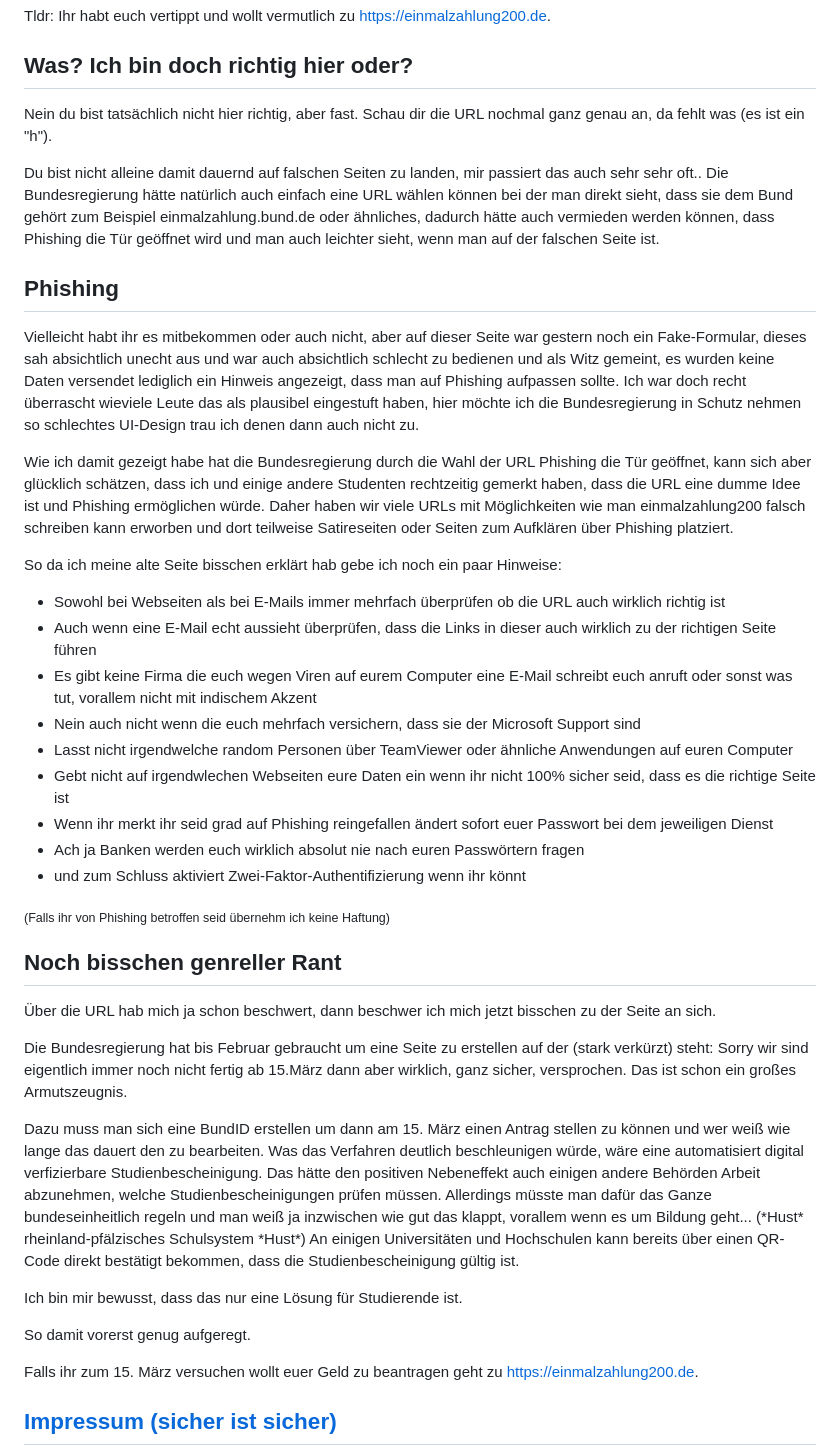
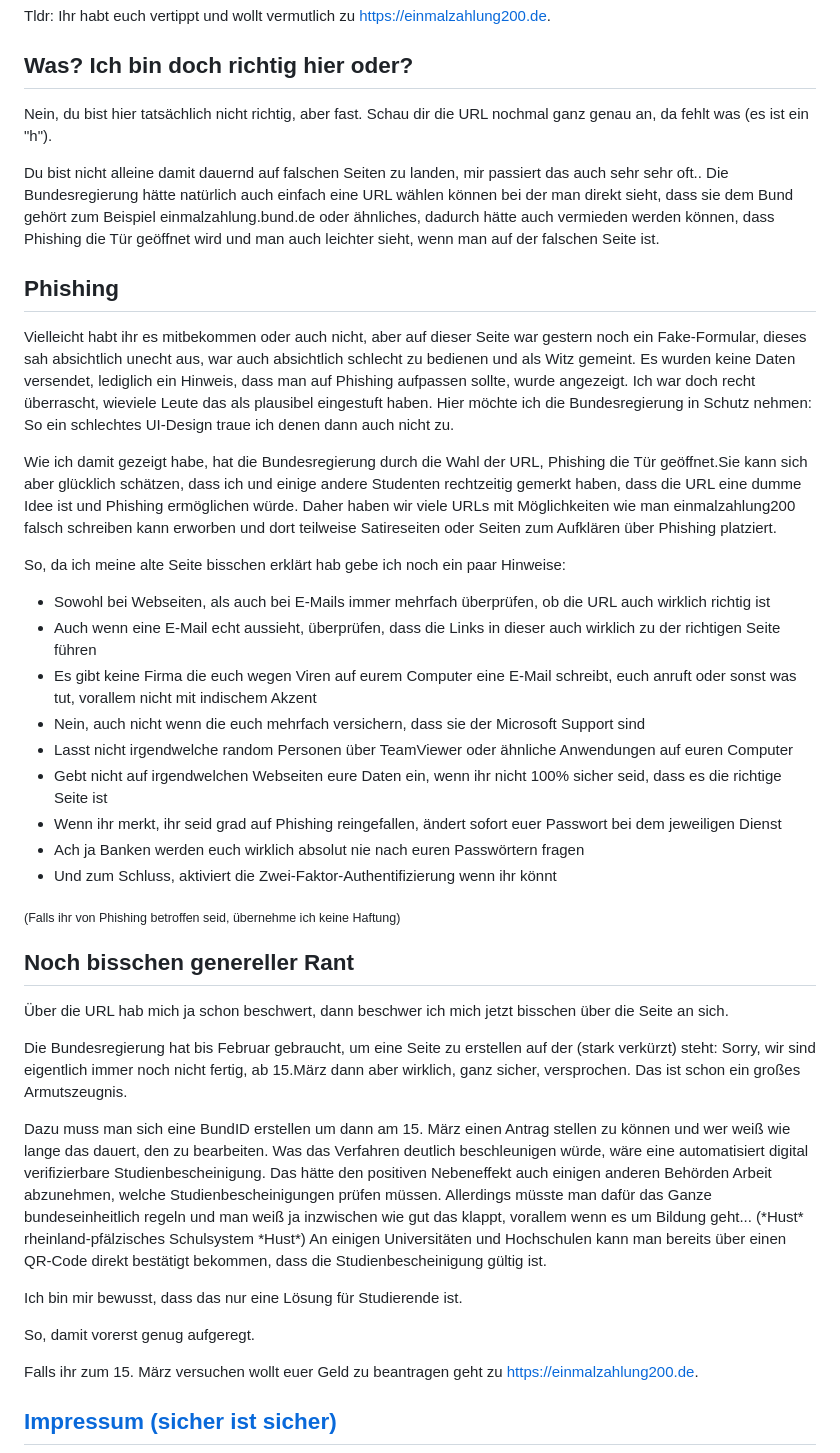
Before and after one commit to Atlasfreak/einmalzalung200.de, a Markdown page: README.md, the part around the change. Rendered like a GitHub page.

Commit message:
fix more typos

```diff
--- a/README.md
+++ b/README.md
@@ -3,48 +3,48 @@ Tldr: Ihr habt euch vertippt und wollt vermutlich zu [https://einmalzahlung200.d
 
 ## Was? Ich bin doch richtig hier oder?
 
-Nein du bist tatsächlich nicht hier richtig, aber fast. Schau dir die URL nochmal ganz genau an, da fehlt was (es ist ein "h").
+Nein, du bist hier tatsächlich nicht richtig, aber fast. Schau dir die URL nochmal ganz genau an, da fehlt was (es ist ein "h").
 
 Du bist nicht alleine damit dauernd auf falschen Seiten zu landen, mir passiert das auch sehr sehr oft..
 Die Bundesregierung hätte natürlich auch einfach eine URL wählen können bei der man direkt sieht, dass sie dem Bund gehört zum Beispiel einmalzahlung.bund.de oder ähnliches, dadurch hätte auch vermieden werden können, dass Phishing die Tür geöffnet wird und man auch leichter sieht, wenn man auf der falschen Seite ist.
 
 ## Phishing
 
-Vielleicht habt ihr es mitbekommen oder auch nicht, aber auf dieser Seite war gestern noch ein Fake-Formular, dieses sah absichtlich unecht aus und war auch absichtlich schlecht zu bedienen und als Witz gemeint, es wurden keine Daten versendet lediglich ein Hinweis angezeigt, dass man auf Phishing aufpassen sollte.
-Ich war doch recht überrascht wieviele Leute das als plausibel eingestuft haben, hier möchte ich die Bundesregierung in Schutz nehmen so schlechtes UI-Design trau ich denen dann auch nicht zu.
+Vielleicht habt ihr es mitbekommen oder auch nicht, aber auf dieser Seite war gestern noch ein Fake-Formular, dieses sah absichtlich unecht aus, war auch absichtlich schlecht zu bedienen und als Witz gemeint. Es wurden keine Daten versendet, lediglich ein Hinweis, dass man auf Phishing aufpassen sollte, wurde angezeigt.
+Ich war doch recht überrascht, wieviele Leute das als plausibel eingestuft haben. Hier möchte ich die Bundesregierung in Schutz nehmen: So ein schlechtes UI-Design traue ich denen dann auch nicht zu.
 
-Wie ich damit gezeigt habe hat die Bundesregierung durch die Wahl der URL Phishing die Tür geöffnet, kann sich aber glücklich schätzen, dass ich und einige andere Studenten rechtzeitig gemerkt haben, dass die URL eine dumme Idee ist und Phishing ermöglichen würde.
+Wie ich damit gezeigt habe, hat die Bundesregierung durch die Wahl der URL, Phishing die Tür geöffnet.Sie kann sich aber glücklich schätzen, dass ich und einige andere Studenten rechtzeitig gemerkt haben, dass die URL eine dumme Idee ist und Phishing ermöglichen würde.
 Daher haben wir viele URLs mit Möglichkeiten wie man einmalzahlung200 falsch schreiben kann erworben und dort teilweise Satireseiten oder Seiten zum Aufklären über Phishing platziert.
 
-So da ich meine alte Seite bisschen erklärt hab gebe ich noch ein paar Hinweise:
- - Sowohl bei Webseiten als bei E-Mails immer mehrfach überprüfen ob die URL auch wirklich richtig ist
- - Auch wenn eine E-Mail echt aussieht überprüfen, dass die Links in dieser auch wirklich zu der richtigen Seite führen
- - Es gibt keine Firma die euch wegen Viren auf eurem Computer eine E-Mail schreibt euch anruft oder sonst was tut, vorallem nicht mit indischem Akzent
- - Nein auch nicht wenn die euch mehrfach versichern, dass sie der Microsoft Support sind
+So, da ich meine alte Seite bisschen erklärt hab gebe ich noch ein paar Hinweise:
+ - Sowohl bei Webseiten, als auch bei E-Mails immer mehrfach überprüfen, ob die URL auch wirklich richtig ist
+ - Auch wenn eine E-Mail echt aussieht, überprüfen, dass die Links in dieser auch wirklich zu der richtigen Seite führen
+ - Es gibt keine Firma die euch wegen Viren auf eurem Computer eine E-Mail schreibt, euch anruft oder sonst was tut, vorallem nicht mit indischem Akzent
+ - Nein, auch nicht wenn die euch mehrfach versichern, dass sie der Microsoft Support sind
  - Lasst nicht irgendwelche random Personen über TeamViewer oder ähnliche Anwendungen auf euren Computer
- - Gebt nicht auf irgendwlechen Webseiten eure Daten ein wenn ihr nicht 100% sicher seid, dass es die richtige Seite ist
- - Wenn ihr merkt ihr seid grad auf Phishing reingefallen ändert sofort euer Passwort bei dem jeweiligen Dienst
+ - Gebt nicht auf irgendwelchen Webseiten eure Daten ein, wenn ihr nicht 100% sicher seid, dass es die richtige Seite ist
+ - Wenn ihr merkt, ihr seid grad auf Phishing reingefallen, ändert sofort euer Passwort bei dem jeweiligen Dienst
  - Ach ja Banken werden euch wirklich absolut nie nach euren Passwörtern fragen
- - und zum Schluss aktiviert Zwei-Faktor-Authentifizierung wenn ihr könnt
+ - Und zum Schluss, aktiviert die Zwei-Faktor-Authentifizierung wenn ihr könnt
 
-<sub>(Falls ihr von Phishing betroffen seid übernehm ich keine Haftung)</sub>
+<sub>(Falls ihr von Phishing betroffen seid, übernehme ich keine Haftung)</sub>
 
-## Noch bisschen genreller Rant
+## Noch bisschen genereller Rant
 
-Über die URL hab mich ja schon beschwert, dann beschwer ich mich jetzt bisschen zu der Seite an sich.
+Über die URL hab mich ja schon beschwert, dann beschwer ich mich jetzt bisschen über die Seite an sich.
 
-Die Bundesregierung hat bis Februar gebraucht um eine Seite zu erstellen auf der (stark verkürzt) steht: Sorry wir sind eigentlich immer noch nicht fertig ab 15.März dann aber wirklich, ganz sicher, versprochen.
+Die Bundesregierung hat bis Februar gebraucht, um eine Seite zu erstellen auf der (stark verkürzt) steht: Sorry, wir sind eigentlich immer noch nicht fertig, ab 15.März dann aber wirklich, ganz sicher, versprochen.
 Das ist schon ein großes Armutszeugnis.
 
-Dazu muss man sich eine BundID erstellen um dann am 15. März einen Antrag stellen zu können und wer weiß wie lange das dauert den zu bearbeiten.
-Was das Verfahren deutlich beschleunigen würde, wäre eine automatisiert digital verfizierbare Studienbescheinigung.
-Das hätte den positiven Nebeneffekt auch einigen andere Behörden Arbeit abzunehmen, welche Studienbescheinigungen prüfen müssen.
+Dazu muss man sich eine BundID erstellen um dann am 15. März einen Antrag stellen zu können und wer weiß wie lange das dauert, den zu bearbeiten.
+Was das Verfahren deutlich beschleunigen würde, wäre eine automatisiert digital verifizierbare Studienbescheinigung.
+Das hätte den positiven Nebeneffekt auch einigen anderen Behörden Arbeit abzunehmen, welche Studienbescheinigungen prüfen müssen.
 Allerdings müsste man dafür das Ganze bundeseinheitlich regeln und man weiß ja inzwischen wie gut das klappt, vorallem wenn es um Bildung geht... (\*Hust\* rheinland-pfälzisches Schulsystem \*Hust\*)
-An einigen Universitäten und Hochschulen kann bereits über einen QR-Code direkt bestätigt bekommen, dass die Studienbescheinigung gültig ist.
+An einigen Universitäten und Hochschulen kann man bereits über einen QR-Code direkt bestätigt bekommen, dass die Studienbescheinigung gültig ist.
 
 Ich bin mir bewusst, dass das nur eine Lösung für Studierende ist.
 
-So damit vorerst genug aufgeregt.
+So, damit vorerst genug aufgeregt.
 
 Falls ihr zum 15. März versuchen wollt euer Geld zu beantragen geht zu [https://einmalzahlung200.de](https://einmalzahlung200.de).
 
```
